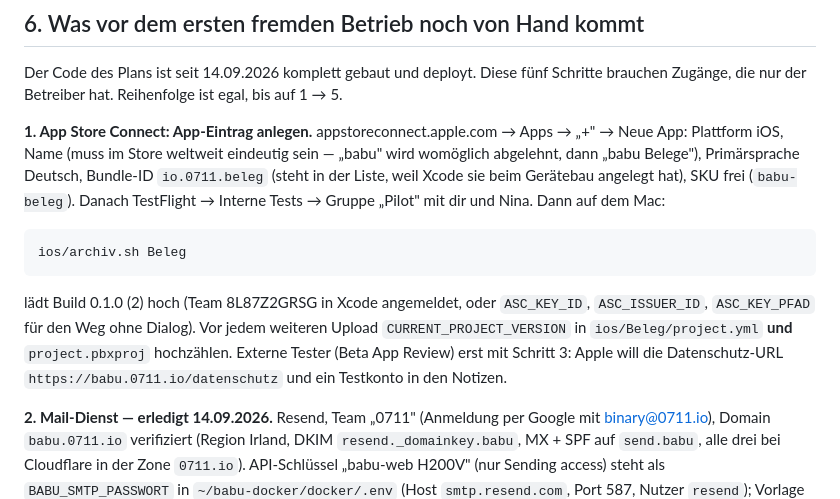
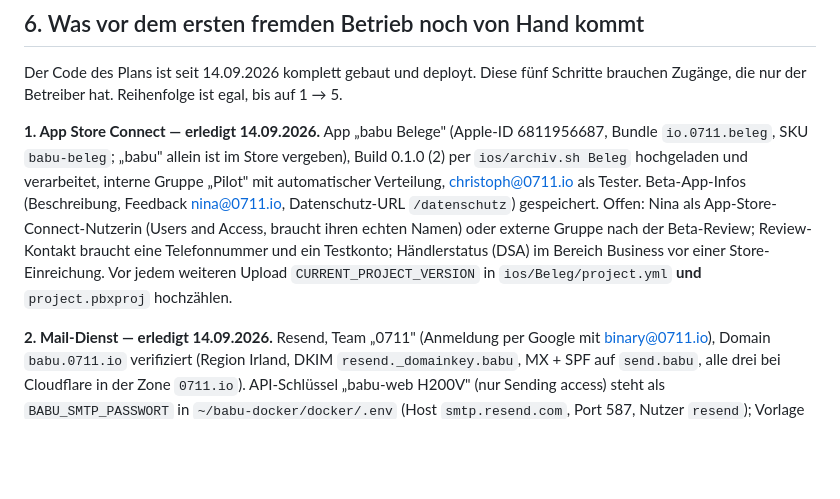
Before and after one commit to C-0711/babu, a Markdown page: docs/betrieb-golive.md, the part around the change. Drawn GitHub-style; blank space fills up the shorter version.

Commit message:
Runbook: App-Eintrag und TestFlight-Gruppe stehen
Co-Authored-By: Claude Fable 5.1 <noreply@anthropic.com>

```diff
--- a/docs/betrieb-golive.md
+++ b/docs/betrieb-golive.md
@@ -107,19 +107,15 @@ Jeder Schritt mit Datum in `audit_log` (`audit.audit(<betreiber>, "loeschung", z
 Der Code des Plans ist seit 14.09.2026 komplett gebaut und deployt. Diese fünf Schritte
 brauchen Zugänge, die nur der Betreiber hat. Reihenfolge ist egal, bis auf 1 → 5.
 
-**1. App Store Connect: App-Eintrag anlegen.** appstoreconnect.apple.com → Apps → „+" →
-Neue App: Plattform iOS, Name (muss im Store weltweit eindeutig sein — „babu" wird
-womöglich abgelehnt, dann „babu Belege"), Primärsprache Deutsch, Bundle-ID `io.0711.beleg`
-(steht in der Liste, weil Xcode sie beim Gerätebau angelegt hat), SKU frei (`babu-beleg`).
-Danach TestFlight → Interne Tests → Gruppe „Pilot" mit dir und Nina. Dann auf dem Mac:
-
-    ios/archiv.sh Beleg
-
-lädt Build 0.1.0 (2) hoch (Team 8L87Z2GRSG in Xcode angemeldet, oder `ASC_KEY_ID`,
-`ASC_ISSUER_ID`, `ASC_KEY_PFAD` für den Weg ohne Dialog). Vor jedem weiteren Upload
-`CURRENT_PROJECT_VERSION` in `ios/Beleg/project.yml` **und** `project.pbxproj` hochzählen.
-Externe Tester (Beta App Review) erst mit Schritt 3: Apple will die Datenschutz-URL
-`https://babu.0711.io/datenschutz` und ein Testkonto in den Notizen.
+**1. App Store Connect — erledigt 14.09.2026.** App „babu Belege" (Apple-ID 6811956687,
+Bundle `io.0711.beleg`, SKU `babu-beleg`; „babu" allein ist im Store vergeben), Build 0.1.0 (2)
+per `ios/archiv.sh Beleg` hochgeladen und verarbeitet, interne Gruppe „Pilot" mit automatischer
+Verteilung, christoph@0711.io als Tester. Beta-App-Infos (Beschreibung, Feedback nina@0711.io,
+Datenschutz-URL `/datenschutz`) gespeichert. Offen: Nina als App-Store-Connect-Nutzerin
+(Users and Access, braucht ihren echten Namen) oder externe Gruppe nach der Beta-Review;
+Review-Kontakt braucht eine Telefonnummer und ein Testkonto; Händlerstatus (DSA) im Bereich
+Business vor einer Store-Einreichung. Vor jedem weiteren Upload `CURRENT_PROJECT_VERSION` in
+`ios/Beleg/project.yml` **und** `project.pbxproj` hochzählen.
 
 **2. Mail-Dienst — erledigt 14.09.2026.** Resend, Team „0711" (Anmeldung per Google mit
 binary@0711.io), Domain `babu.0711.io` verifiziert (Region Irland, DKIM `resend._domainkey.babu`,
```
